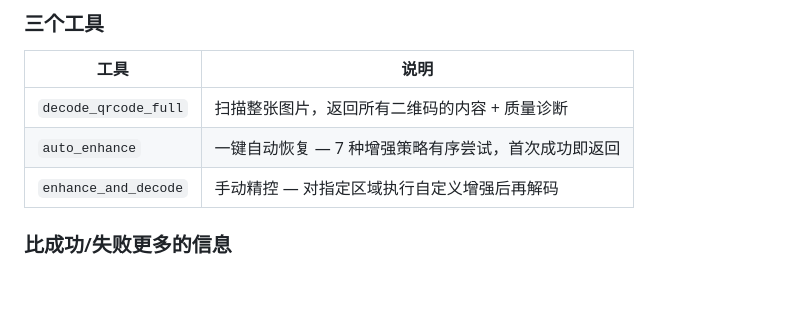
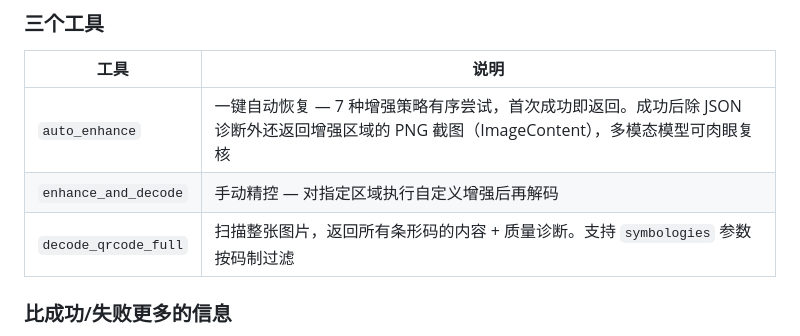
Before and after one commit to Shalim-C/qr-reader-mcp-server, a Markdown page: README.md, the part around the change. Rendered like a GitHub page; blank space fills up the shorter version.

Commit message:
docs: update README + tools.md with symbologies and ImageContent features

```diff
--- a/README.md
+++ b/README.md
@@ -36,9 +36,9 @@ QR Reader MCP Server 把 zbar 二维码解码能力**嵌入** AI 工作流——
 
 | 工具 | 说明 |
 |---|---|
-| `decode_qrcode_full` | 扫描整张图片，返回所有二维码的内容 + 质量诊断 |
-| `auto_enhance` | 一键自动恢复 — 7 种增强策略有序尝试，首次成功即返回 |
+| `auto_enhance` | 一键自动恢复 — 7 种增强策略有序尝试，首次成功即返回。成功后除 JSON 诊断外还返回增强区域的 PNG 截图（ImageContent），多模态模型可肉眼复核 |
 | `enhance_and_decode` | 手动精控 — 对指定区域执行自定义增强后再解码 |
+| `decode_qrcode_full` | 扫描整张图片，返回所有条形码的内容 + 质量诊断。支持 `symbologies` 参数按码制过滤 |
 
 ### 比成功/失败更多的信息
 
```
Also changed, not shown: docs/tools.md (+6 -1 lines).
